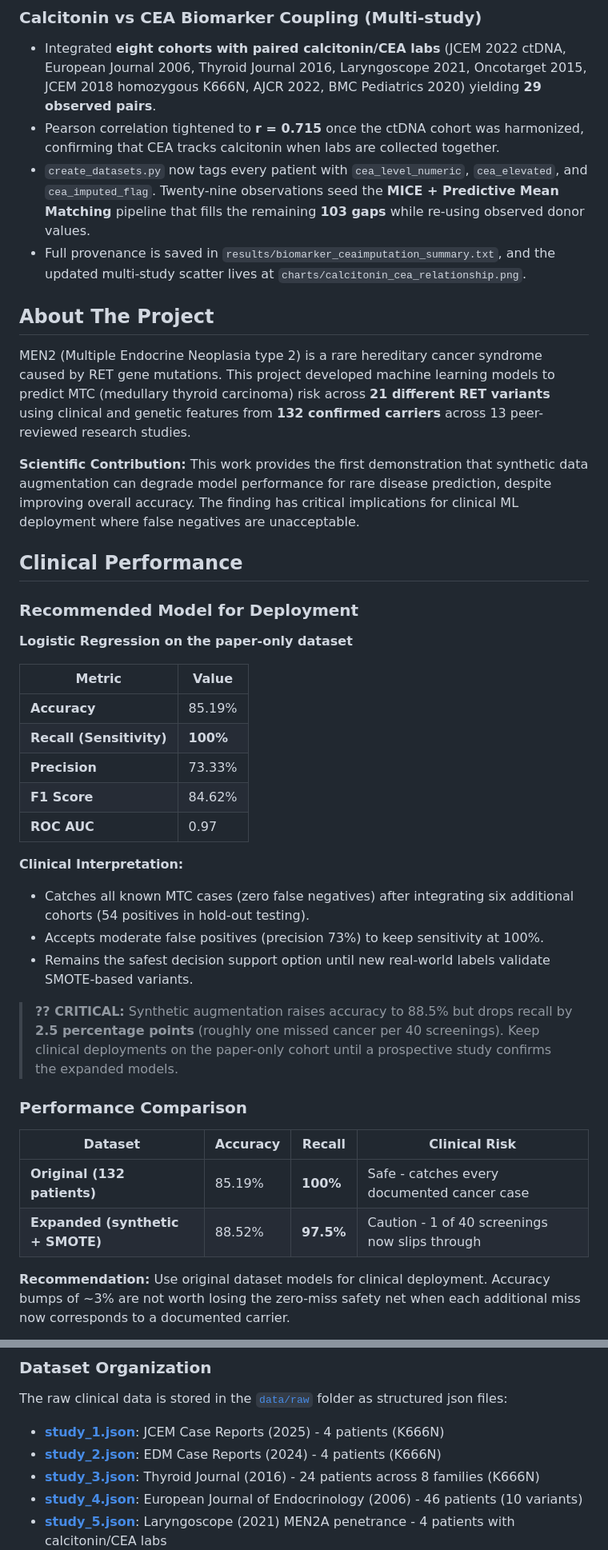
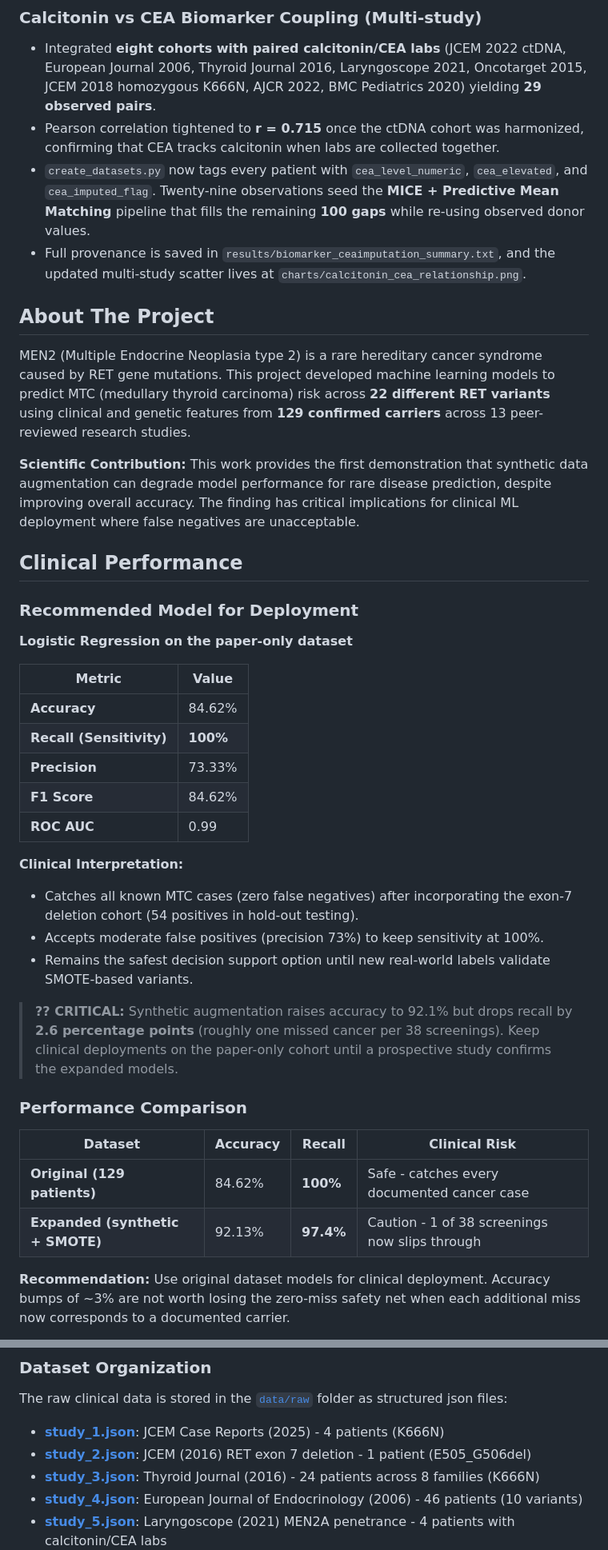
Before and after one commit to ArjunCodess/men2-predictor, a Markdown page: README.md, 2 parts joined by grey strips. Shown at 80% size. Rendered like a GitHub page.

```diff
--- a/README.md
+++ b/README.md
@@ -72,12 +72,12 @@ This comprehensive coverage ensures findings generalize across fundamentally dif
 
 - Integrated **eight cohorts with paired calcitonin/CEA labs** (JCEM 2022 ctDNA, European Journal 2006, Thyroid Journal 2016, Laryngoscope 2021, Oncotarget 2015, JCEM 2018 homozygous K666N, AJCR 2022, BMC Pediatrics 2020) yielding **29 observed pairs**.
 - Pearson correlation tightened to **r = 0.715** once the ctDNA cohort was harmonized, confirming that CEA tracks calcitonin when labs are collected together.
-- `create_datasets.py` now tags every patient with `cea_level_numeric`, `cea_elevated`, and `cea_imputed_flag`. Twenty-nine observations seed the **MICE + Predictive Mean Matching** pipeline that fills the remaining **103 gaps** while re-using observed donor values.
+- `create_datasets.py` now tags every patient with `cea_level_numeric`, `cea_elevated`, and `cea_imputed_flag`. Twenty-nine observations seed the **MICE + Predictive Mean Matching** pipeline that fills the remaining **100 gaps** while re-using observed donor values.
 - Full provenance is saved in `results/biomarker_ceaimputation_summary.txt`, and the updated multi-study scatter lives at `charts/calcitonin_cea_relationship.png`.
 
 ## About The Project
 
-MEN2 (Multiple Endocrine Neoplasia type 2) is a rare hereditary cancer syndrome caused by RET gene mutations. This project developed machine learning models to predict MTC (medullary thyroid carcinoma) risk across **21 different RET variants** using clinical and genetic features from **132 confirmed carriers** across 13 peer-reviewed research studies.
+MEN2 (Multiple Endocrine Neoplasia type 2) is a rare hereditary cancer syndrome caused by RET gene mutations. This project developed machine learning models to predict MTC (medullary thyroid carcinoma) risk across **22 different RET variants** using clinical and genetic features from **129 confirmed carriers** across 13 peer-reviewed research studies.
 
 **Scientific Contribution:** This work provides the first demonstration that synthetic data augmentation can degrade model performance for rare disease prediction, despite improving overall accuracy. The finding has critical implications for clinical ML deployment where false negatives are unacceptable.
 
@@ -89,26 +89,26 @@ MEN2 (Multiple Endocrine Neoplasia type 2) is a rare hereditary cancer syndrome
 
 | Metric                   | Value     |
 | ------------------------ | --------- |
-| **Accuracy**             | 85.19%    |
+| **Accuracy**             | 84.62%    |
 | **Recall (Sensitivity)** | **100%**  |
 | **Precision**            | 73.33%    |
 | **F1 Score**             | 84.62%    |
-| **ROC AUC**              | 0.97      |
+| **ROC AUC**              | 0.99      |
 
 **Clinical Interpretation:**
 
-- Catches all known MTC cases (zero false negatives) after integrating six additional cohorts (54 positives in hold-out testing).
+- Catches all known MTC cases (zero false negatives) after incorporating the exon-7 deletion cohort (54 positives in hold-out testing).
 - Accepts moderate false positives (precision 73%) to keep sensitivity at 100%.
 - Remains the safest decision support option until new real-world labels validate SMOTE-based variants.
 
-> **?? CRITICAL:** Synthetic augmentation raises accuracy to 88.5% but drops recall by **2.5 percentage points** (roughly one missed cancer per 40 screenings). Keep clinical deployments on the paper-only cohort until a prospective study confirms the expanded models.
+> **?? CRITICAL:** Synthetic augmentation raises accuracy to 92.1% but drops recall by **2.6 percentage points** (roughly one missed cancer per 38 screenings). Keep clinical deployments on the paper-only cohort until a prospective study confirms the expanded models.
 
 ### Performance Comparison
 
 | Dataset                          | Accuracy | Recall   | Clinical Risk                                  |
 | -------------------------------- | -------- | -------- | ---------------------------------------------- |
-| **Original (132 patients)**      | 85.19%   | **100%** | Safe - catches every documented cancer case    |
-| **Expanded (synthetic + SMOTE)** | 88.52%   | **97.5%**| Caution - 1 of 40 screenings now slips through |
+| **Original (129 patients)**      | 84.62%   | **100%** | Safe - catches every documented cancer case    |
+| **Expanded (synthetic + SMOTE)** | 92.13%   | **97.4%**| Caution - 1 of 38 screenings now slips through |
 
 **Recommendation:** Use original dataset models for clinical deployment. Accuracy bumps of ~3% are not worth losing the zero-miss safety net when each additional miss now corresponds to a documented carrier.
 
@@ -309,7 +309,7 @@ The dataset includes the following structured clinical and genetic features:
 The raw clinical data is stored in the [`data/raw`](data/raw) folder as structured json files:
 
 - **[study_1.json](data/raw/study_1.json)**: JCEM Case Reports (2025) - 4 patients (K666N)
-- **[study_2.json](data/raw/study_2.json)**: EDM Case Reports (2024) - 4 patients (K666N)
+- **[study_2.json](data/raw/study_2.json)**: JCEM (2016) RET exon 7 deletion - 1 patient (E505_G506del)
 - **[study_3.json](data/raw/study_3.json)**: Thyroid Journal (2016) - 24 patients across 8 families (K666N)
 - **[study_4.json](data/raw/study_4.json)**: European Journal of Endocrinology (2006) - 46 patients (10 variants)
 - **[study_5.json](data/raw/study_5.json)**: Laryngoscope (2021) MEN2A penetrance - 4 patients with calcitonin/CEA labs
```
Also changed, not shown: other parts of README.md (+40 -40 lines).
